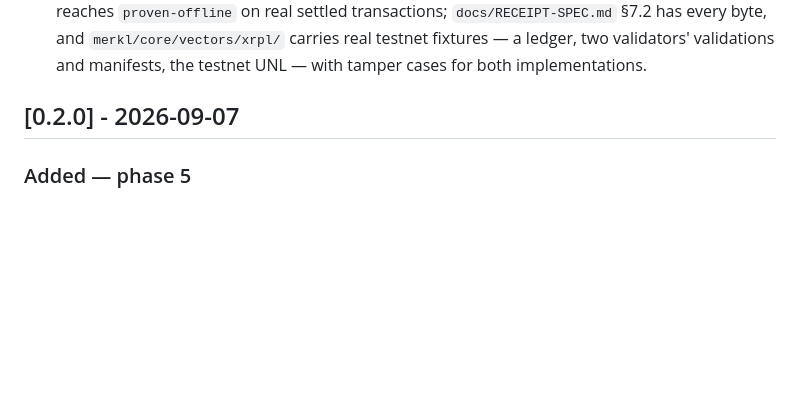
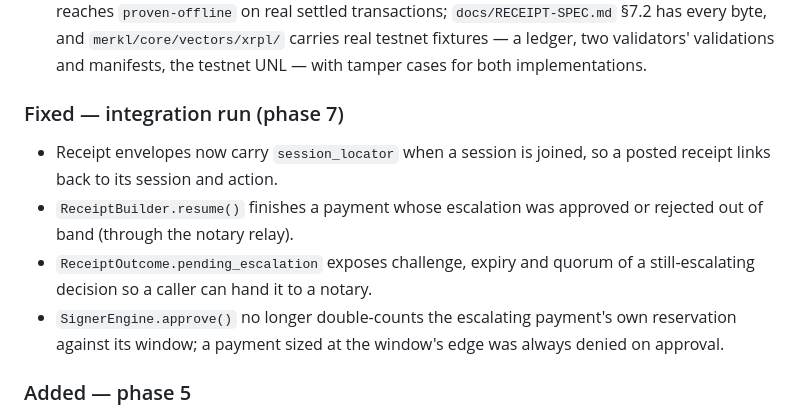
Before and after one commit to ramcav/merkl-sdk, a Markdown page: CHANGELOG.md, the part around one of its changes. Rendered like a GitHub page; blank space fills up the shorter version.

Commit message:
docs: fold the unreleased notes into 0.2.0; record the integration-run fixes

```diff
--- a/CHANGELOG.md
+++ b/CHANGELOG.md
@@ -138,7 +140,18 @@ Releases are cut by pushing a `v<version>` tag; see
   fixtures — a ledger, two validators' validations and manifests, the
   testnet UNL — with tamper cases for both implementations.
 
-## [0.2.0] - 2026-09-07
+### Fixed — integration run (phase 7)
+
+- Receipt envelopes now carry `session_locator` when a session is joined, so a
+  posted receipt links back to its session and action.
+- `ReceiptBuilder.resume()` finishes a payment whose escalation was approved or
+  rejected out of band (through the notary relay).
+- `ReceiptOutcome.pending_escalation` exposes challenge, expiry and quorum of a
+  still-escalating decision so a caller can hand it to a notary.
+- `SignerEngine.approve()` no longer double-counts the escalating payment's own
+  reservation against its window; a payment sized at the window's edge was
+  always denied on approval.
+
 
 ### Added — phase 5
 
```
Also changed, not shown: other parts of CHANGELOG.md (+2 -0 lines).
